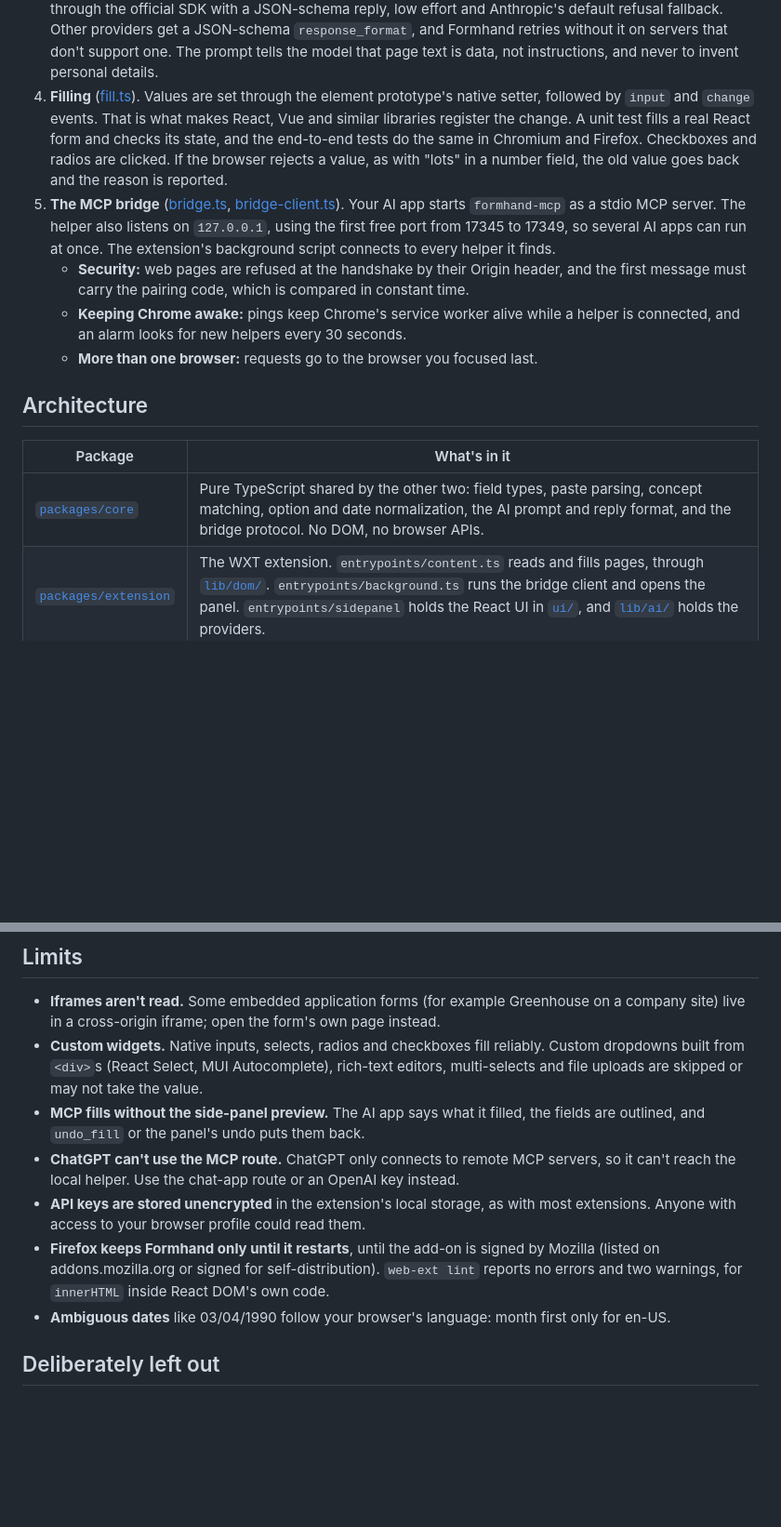
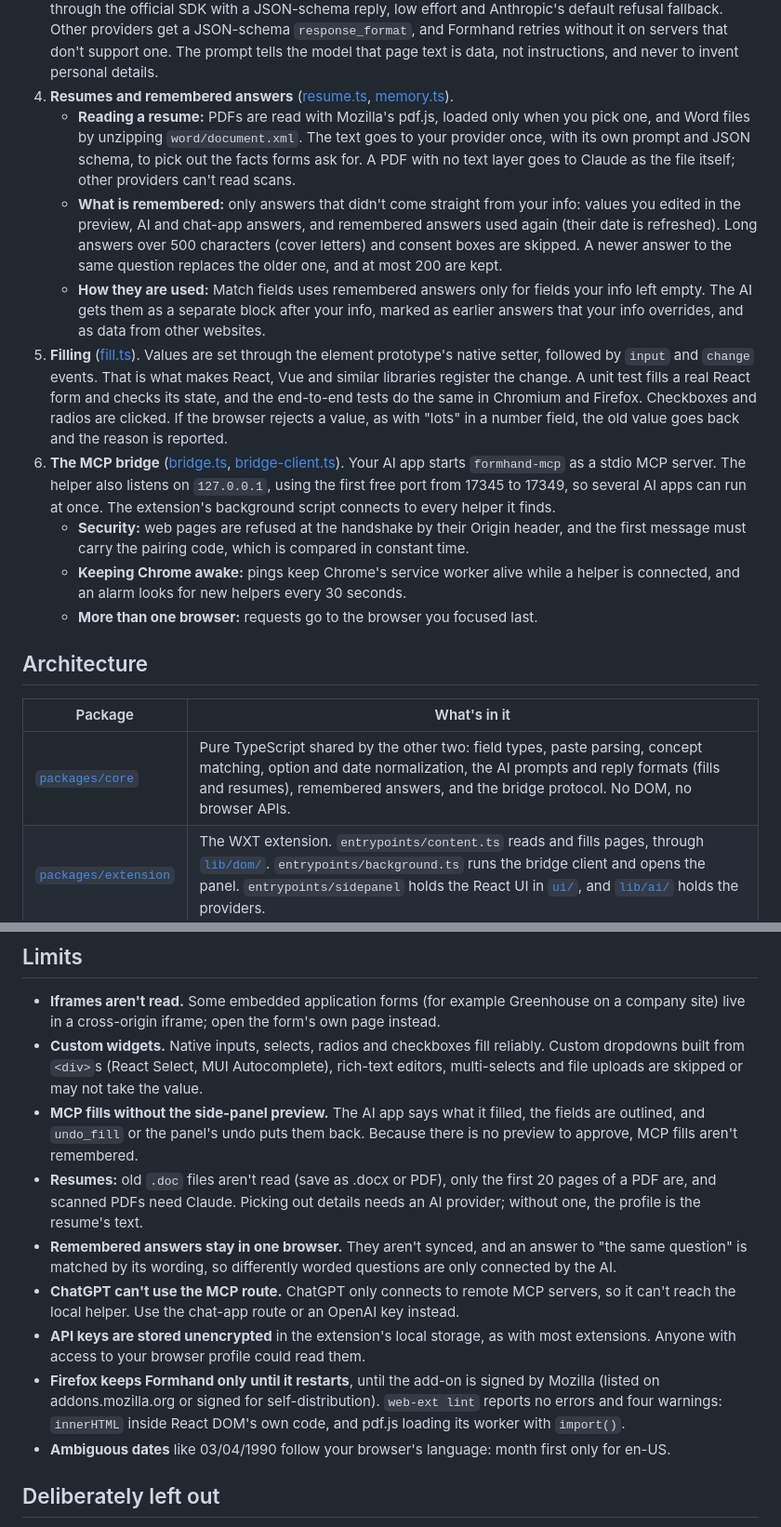
Before and after one commit to Mishallic/formhand, a Markdown page: README.md, 2 parts joined by grey strips. Shown at 93% size. Rendered like a GitHub page; blank space fills up the shorter version.

```diff
--- a/README.md
+++ b/README.md
@@ -38,8 +39,12 @@ A browser extension that fills in web forms for you, from text you paste, from t
 1. **Reading the form.** The content script walks the page, including open shadow roots. It lists each visible input, select and textarea with its label, worked out in this order: `aria-labelledby`, then `<label>`, `aria-label`, `title`, the text just before the field, and the table cell beside it. It also records the field's section (fieldset legend or heading), options, current value and limits. Radio buttons sharing a name become one field with options. Each field gets an id (`f1`, `f2`, ...) that stays the same across re-reads of the page.
 2. **Matching without AI** ([match.ts](packages/core/src/match.ts)). Each pasted key and each field is mapped to a concept such as `given-name`, `email` or `postal-code`, using the HTML autocomplete vocabulary plus synonyms ("surname", "zip", "mobile"). In "Company email" the last noun wins, so it maps to email. Keys and fields are then scored on concept and word overlap. Values that can't fit are penalised: "Jane" won't go into an email box, and "Mars" won't go into a country list. Each field is filled at most once, best score first. A full name is split over first and last name fields (and the reverse), "Confirm email" reuses the email, "USA" picks "United States", and "14/02/1991" becomes `1991-02-14`.
 3. **Asking an AI** ([prompt.ts](packages/core/src/prompt.ts)). One prompt is shared by the API route and the chat route. The model gets a compact JSON line per field and must answer `{"fills":[{"id","value"}],"notes"}`. Claude is called through the official SDK with a JSON-schema reply, low effort and Anthropic's default refusal fallback. Other providers get a JSON-schema `response_format`, and Formhand retries without it on servers that don't support one. The prompt tells the model that page text is data, not instructions, and never to invent personal details.
-4. **Filling** ([fill.ts](packages/extension/src/lib/dom/fill.ts)). Values are set through the element prototype's native setter, followed by `input` and `change` events. That is what makes React, Vue and similar libraries register the change. A unit test fills a real React form and checks its state, and the end-to-end tests do the same in Chromium and Firefox. Checkboxes and radios are clicked. If the browser rejects a value, as with "lots" in a number field, the old value goes back and the reason is reported.
-5. **The MCP bridge** ([bridge.ts](packages/mcp/src/bridge.ts), [bridge-client.ts](packages/extension/src/lib/bridge-client.ts)). Your AI app starts `formhand-mcp` as a stdio MCP server. The helper also listens on `127.0.0.1`, using the first free port from 17345 to 17349, so several AI apps can run at once. The extension's background script connects to every helper it finds.
+4. **Resumes and remembered answers** ([resume.ts](packages/extension/src/lib/resume.ts), [memory.ts](packages/core/src/memory.ts)).
+   - **Reading a resume:** PDFs are read with Mozilla's pdf.js, loaded only when you pick one, and Word files by unzipping `word/document.xml`. The text goes to your provider once, with its own prompt and JSON schema, to pick out the facts forms ask for. A PDF with no text layer goes to Claude as the file itself; other providers can't read scans.
+   - **What is remembered:** only answers that didn't come straight from your info: values you edited in the preview, AI and chat-app answers, and remembered answers used again (their date is refreshed). Long answers over 500 characters (cover letters) and consent boxes are skipped. A newer answer to the same question replaces the older one, and at most 200 are kept.
+   - **How they are used:** Match fields uses remembered answers only for fields your info left empty. The AI gets them as a separate block after your info, marked as earlier answers that your info overrides, and as data from other websites.
+5. **Filling** ([fill.ts](packages/extension/src/lib/dom/fill.ts)). Values are set through the element prototype's native setter, followed by `input` and `change` events. That is what makes React, Vue and similar libraries register the change. A unit test fills a real React form and checks its state, and the end-to-end tests do the same in Chromium and Firefox. Checkboxes and radios are clicked. If the browser rejects a value, as with "lots" in a number field, the old value goes back and the reason is reported.
+6. **The MCP bridge** ([bridge.ts](packages/mcp/src/bridge.ts), [bridge-client.ts](packages/extension/src/lib/bridge-client.ts)). Your AI app starts `formhand-mcp` as a stdio MCP server. The helper also listens on `127.0.0.1`, using the first free port from 17345 to 17349, so several AI apps can run at once. The extension's background script connects to every helper it finds.
    - **Security:** web pages are refused at the handshake by their Origin header, and the first message must carry the pairing code, which is compared in constant time.
    - **Keeping Chrome awake:** pings keep Chrome's service worker alive while a helper is connected, and an alarm looks for new helpers every 30 seconds.
    - **More than one browser:** requests go to the browser you focused last.
@@ -48,7 +53,7 @@ A browser extension that fills in web forms for you, from text you paste, from t
 
 | Package | What's in it |
 | --- | --- |
-| [`packages/core`](packages/core/src) | Pure TypeScript shared by the other two: field types, paste parsing, concept matching, option and date normalization, the AI prompt and reply format, and the bridge protocol. No DOM, no browser APIs. |
+| [`packages/core`](packages/core/src) | Pure TypeScript shared by the other two: field types, paste parsing, concept matching, option and date normalization, the AI prompts and reply formats (fills and resumes), remembered answers, and the bridge protocol. No DOM, no browser APIs. |
 | [`packages/extension`](packages/extension/src) | The WXT extension. `entrypoints/content.ts` reads and fills pages, through [`lib/dom/`](packages/extension/src/lib/dom). `entrypoints/background.ts` runs the bridge client and opens the panel. `entrypoints/sidepanel` holds the React UI in [`ui/`](packages/extension/src/ui), and [`lib/ai/`](packages/extension/src/lib/ai) holds the providers. |
 | [`packages/mcp`](packages/mcp/src) | The local helper: the MCP server and its tools ([server.ts](packages/mcp/src/server.ts)), the WebSocket bridge, the pairing code, and the `setup` command. |
 
@@ -111,10 +121,12 @@ CI ([.github/workflows/ci.yml](.github/workflows/ci.yml)) runs the type check, t
 
 - **Iframes aren't read.** Some embedded application forms (for example Greenhouse on a company site) live in a cross-origin iframe; open the form's own page instead.
 - **Custom widgets.** Native inputs, selects, radios and checkboxes fill reliably. Custom dropdowns built from `<div>`s (React Select, MUI Autocomplete), rich-text editors, multi-selects and file uploads are skipped or may not take the value.
-- **MCP fills without the side-panel preview.** The AI app says what it filled, the fields are outlined, and `undo_fill` or the panel's undo puts them back.
+- **MCP fills without the side-panel preview.** The AI app says what it filled, the fields are outlined, and `undo_fill` or the panel's undo puts them back. Because there is no preview to approve, MCP fills aren't remembered.
+- **Resumes:** old `.doc` files aren't read (save as .docx or PDF), only the first 20 pages of a PDF are, and scanned PDFs need Claude. Picking out details needs an AI provider; without one, the profile is the resume's text.
+- **Remembered answers stay in one browser.** They aren't synced, and an answer to "the same question" is matched by its wording, so differently worded questions are only connected by the AI.
 - **ChatGPT can't use the MCP route.** ChatGPT only connects to remote MCP servers, so it can't reach the local helper. Use the chat-app route or an OpenAI key instead.
 - **API keys are stored unencrypted** in the extension's local storage, as with most extensions. Anyone with access to your browser profile could read them.
-- **Firefox keeps Formhand only until it restarts**, until the add-on is signed by Mozilla (listed on addons.mozilla.org or signed for self-distribution). `web-ext lint` reports no errors and two warnings, for `innerHTML` inside React DOM's own code.
+- **Firefox keeps Formhand only until it restarts**, until the add-on is signed by Mozilla (listed on addons.mozilla.org or signed for self-distribution). `web-ext lint` reports no errors and four warnings: `innerHTML` inside React DOM's own code, and pdf.js loading its worker with `import()`.
 - **Ambiguous dates** like 03/04/1990 follow your browser's language: month first only for en-US.
 
 ## Deliberately left out
```
Also changed, not shown: other parts of README.md (+15 -9 lines), docs/form-filled.png, docs/panel-match-dark.png, docs/panel-match.png, docs/panel-profiles.png, docs/panel-settings.png.
